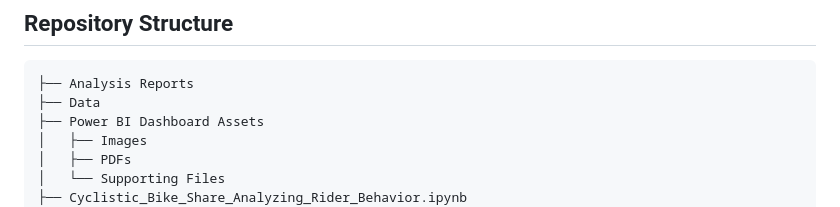
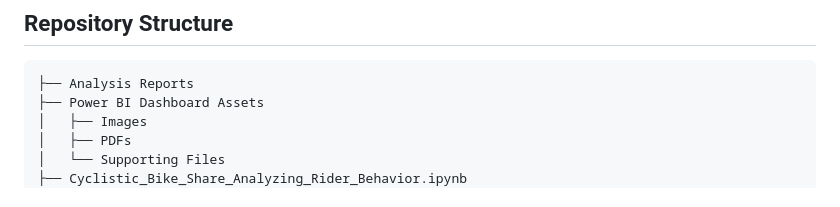
Before and after one commit to Cyberoctane29/Cyclistic-Bike-Share--Analyzing-Rider-Behavior, a Markdown page: README.md, the part around the change. GitHub-like rendering.

````diff
--- a/README.md
+++ b/README.md
@@ -132,7 +132,6 @@ Based on the analysis, the following recommendations were identified:
 
 ```text
 ├── Analysis Reports
-├── Data
 ├── Power BI Dashboard Assets
 │   ├── Images
 │   ├── PDFs
````
